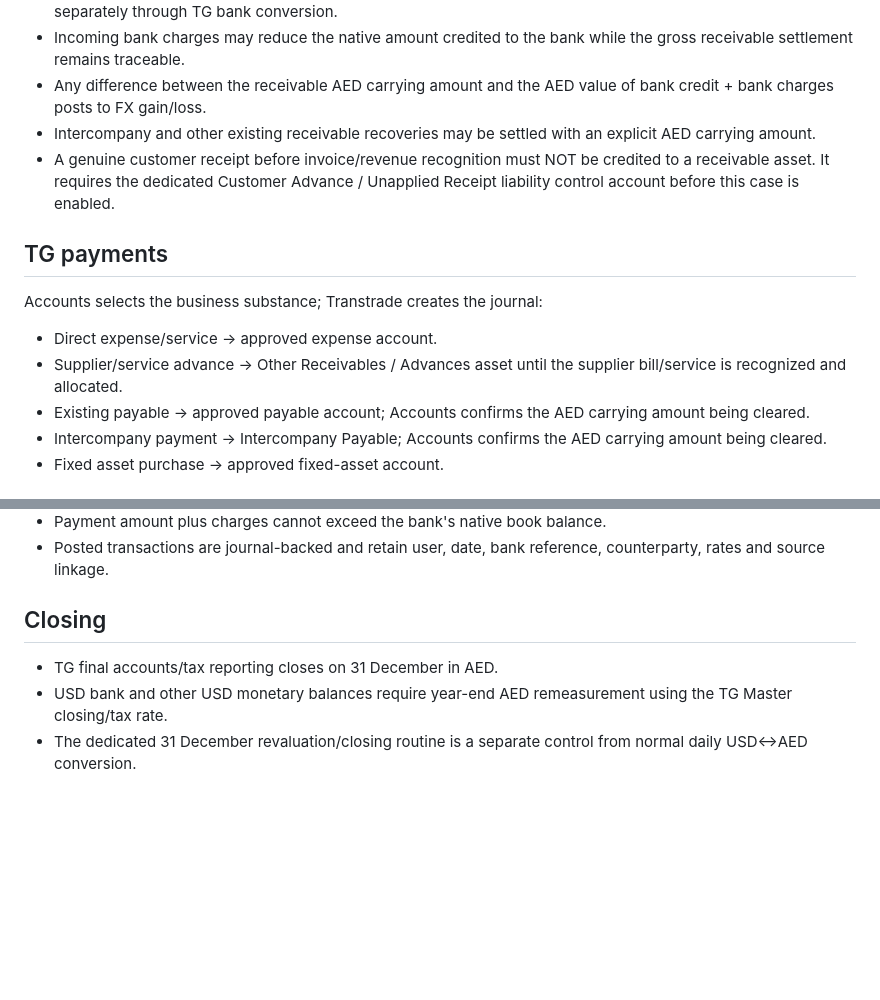
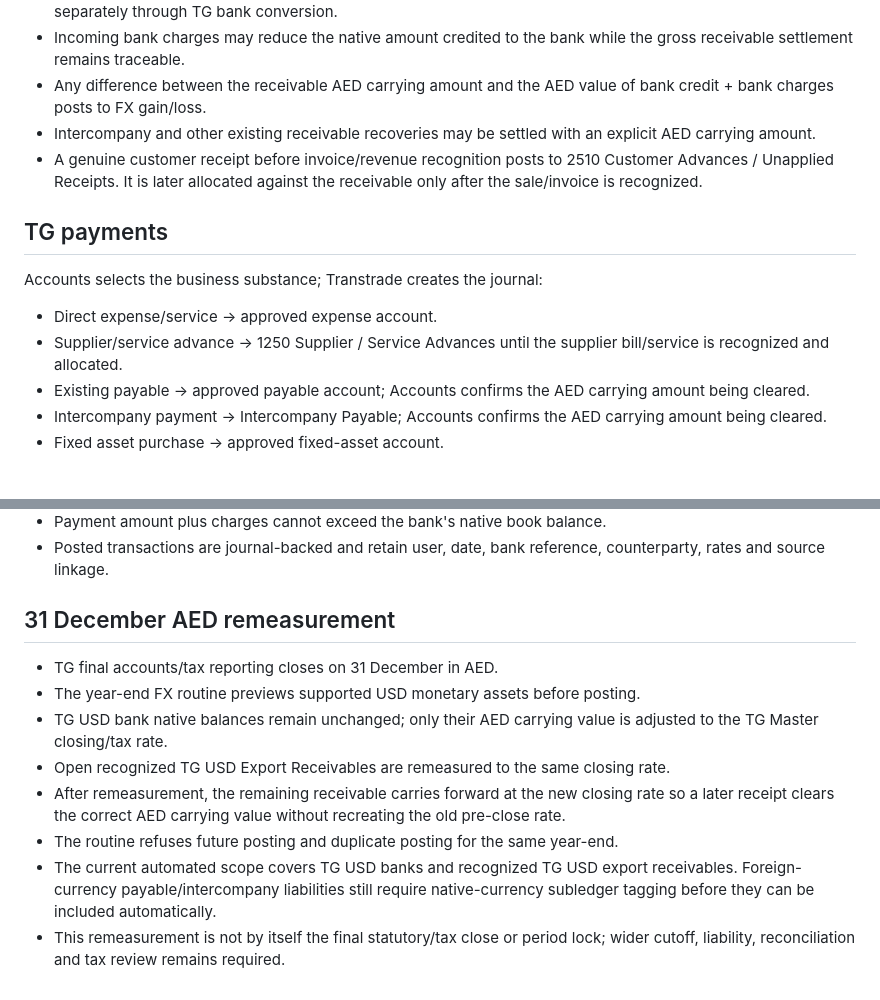
Before and after one commit to salpiracha-cmyk/transtarde, a Markdown page: accounts/TG_BANKING_V1_RULES.md, 2 parts joined by grey strips. GitHub-like rendering; blank space fills up the shorter version.

Commit message:
Update TG banking rules for advances and year end carry forward

```diff
--- a/accounts/TG_BANKING_V1_RULES.md
+++ b/accounts/TG_BANKING_V1_RULES.md
@@ -29,12 +29,12 @@
 - Incoming bank charges may reduce the native amount credited to the bank while the gross receivable settlement remains traceable.
 - Any difference between the receivable AED carrying amount and the AED value of bank credit + bank charges posts to FX gain/loss.
 - Intercompany and other existing receivable recoveries may be settled with an explicit AED carrying amount.
-- A genuine customer receipt before invoice/revenue recognition must NOT be credited to a receivable asset. It requires the dedicated Customer Advance / Unapplied Receipt liability control account before this case is enabled.
+- A genuine customer receipt before invoice/revenue recognition posts to 2510 Customer Advances / Unapplied Receipts. It is later allocated against the receivable only after the sale/invoice is recognized.
 
 ## TG payments
 Accounts selects the business substance; Transtrade creates the journal:
 - Direct expense/service → approved expense account.
-- Supplier/service advance → Other Receivables / Advances asset until the supplier bill/service is recognized and allocated.
+- Supplier/service advance → 1250 Supplier / Service Advances until the supplier bill/service is recognized and allocated.
 - Existing payable → approved payable account; Accounts confirms the AED carrying amount being cleared.
 - Intercompany payment → Intercompany Payable; Accounts confirms the AED carrying amount being cleared.
 - Fixed asset purchase → approved fixed-asset account.
@@ -57,7 +57,12 @@ Accounts selects the business substance; Transtrade creates the journal:
 - Payment amount plus charges cannot exceed the bank's native book balance.
 - Posted transactions are journal-backed and retain user, date, bank reference, counterparty, rates and source linkage.
 
-## Closing
+## 31 December AED remeasurement
 - TG final accounts/tax reporting closes on 31 December in AED.
-- USD bank and other USD monetary balances require year-end AED remeasurement using the TG Master closing/tax rate.
-- The dedicated 31 December revaluation/closing routine is a separate control from normal daily USD↔AED conversion.
+- The year-end FX routine previews supported USD monetary assets before posting.
+- TG USD bank native balances remain unchanged; only their AED carrying value is adjusted to the TG Master closing/tax rate.
+- Open recognized TG USD Export Receivables are remeasured to the same closing rate.
+- After remeasurement, the remaining receivable carries forward at the new closing rate so a later receipt clears the correct AED carrying value without recreating the old pre-close rate.
+- The routine refuses future posting and duplicate posting for the same year-end.
+- The current automated scope covers TG USD banks and recognized TG USD export receivables. Foreign-currency payable/intercompany liabilities still require native-currency subledger tagging before they can be included automatically.
+- This remeasurement is not by itself the final statutory/tax close or period lock; wider cutoff, liability, reconciliation and tax review remains required.
```
